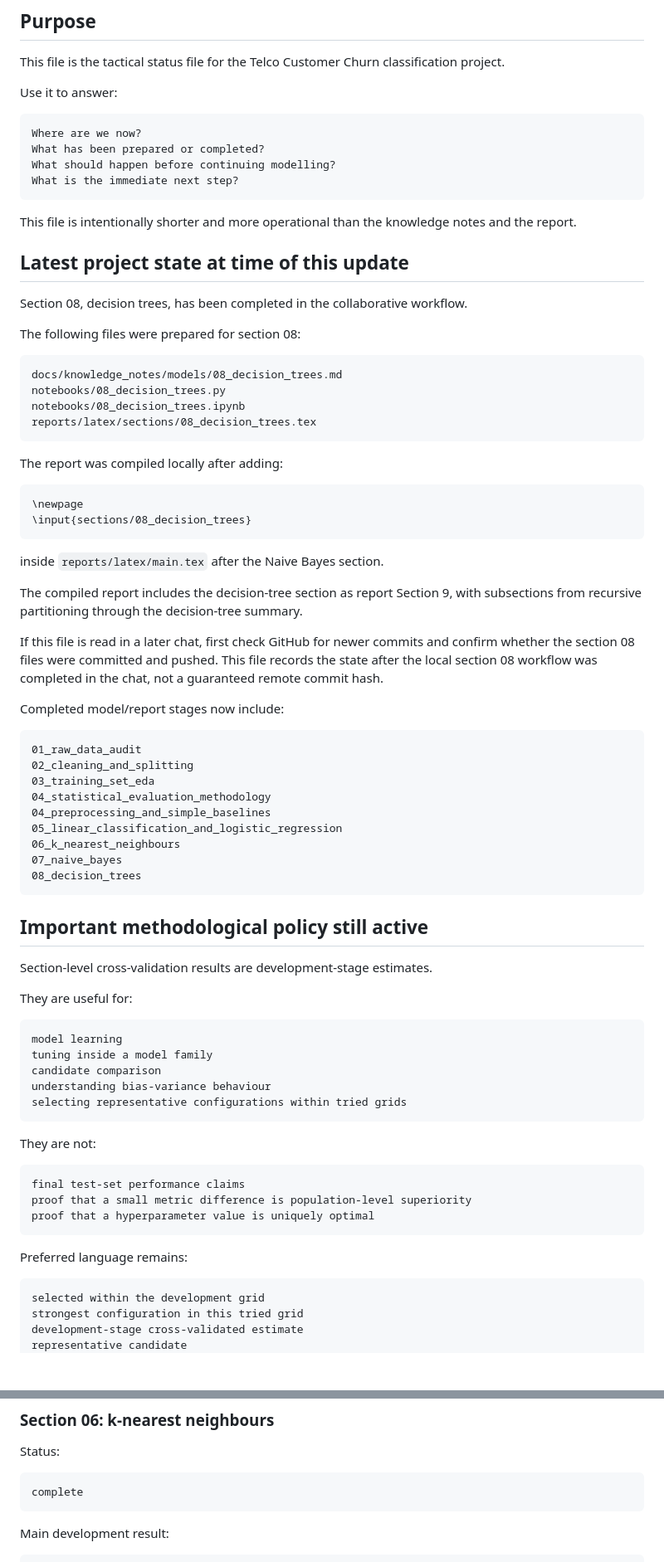
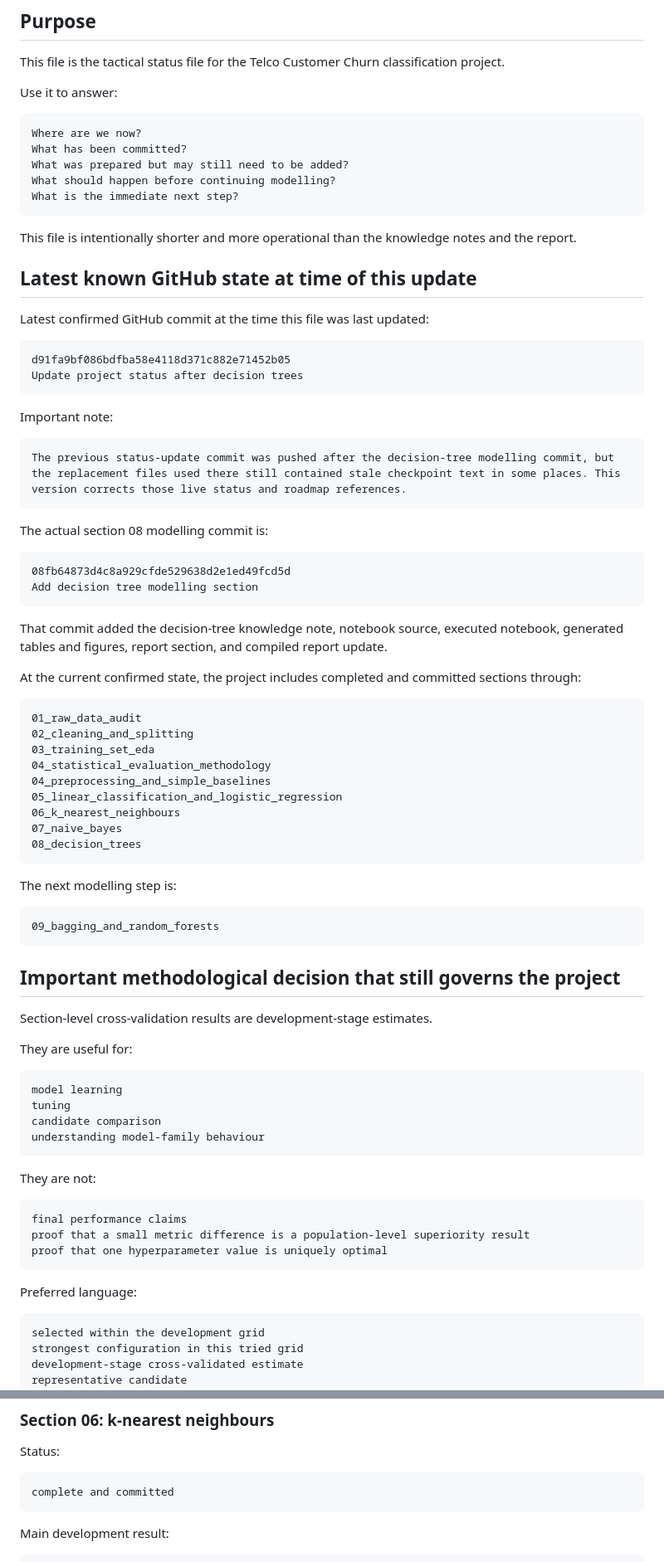
Before and after one commit to shakaarlatief/telco-customer-churn-classification, a Markdown page: docs/knowledge_notes/current_project_status_and_next_actions.md, 2 parts joined by grey strips. Shown at 83% size. Drawn GitHub-style; blank space fills up the shorter version.

````diff
--- a/docs/knowledge_notes/current_project_status_and_next_actions.md
+++ b/docs/knowledge_notes/current_project_status_and_next_actions.md
@@ -8,40 +8,39 @@ Use it to answer:
 
 ```text
 Where are we now?
-What has been prepared or completed?
+What has been committed?
+What was prepared but may still need to be added?
 What should happen before continuing modelling?
 What is the immediate next step?
 ```
 
 This file is intentionally shorter and more operational than the knowledge notes and the report.
 
-## Latest project state at time of this update
+## Latest known GitHub state at time of this update
 
-Section 08, decision trees, has been completed in the collaborative workflow.
-
-The following files were prepared for section 08:
+Latest confirmed GitHub commit at the time this file was last updated:
 
 ```text
-docs/knowledge_notes/models/08_decision_trees.md
-notebooks/08_decision_trees.py
-notebooks/08_decision_trees.ipynb
-reports/latex/sections/08_decision_trees.tex
+d91fa9bf086bdfba58e4118d371c882e71452b05
+Update project status after decision trees
 ```
 
-The report was compiled locally after adding:
+Important note:
 
-```latex
-\newpage
-\input{sections/08_decision_trees}
+```text
+The previous status-update commit was pushed after the decision-tree modelling commit, but the replacement files used there still contained stale checkpoint text in some places. This version corrects those live status and roadmap references.
 ```
 
-inside `reports/latex/main.tex` after the Naive Bayes section.
+The actual section 08 modelling commit is:
 
-The compiled report includes the decision-tree section as report Section 9, with subsections from recursive partitioning through the decision-tree summary.
+```text
+08fb64873d4c8a929cfde529638d2e1ed49fcd5d
+Add decision tree modelling section
+```
 
-If this file is read in a later chat, first check GitHub for newer commits and confirm whether the section 08 files were committed and pushed. This file records the state after the local section 08 workflow was completed in the chat, not a guaranteed remote commit hash.
+That commit added the decision-tree knowledge note, notebook source, executed notebook, generated tables and figures, report section, and compiled report update.
 
-Completed model/report stages now include:
+At the current confirmed state, the project includes completed and committed sections through:
 
 ```text
 01_raw_data_audit
@@ -55,7 +54,13 @@ Completed model/report stages now include:
 08_decision_trees
 ```
 
-## Important methodological policy still active
+The next modelling step is:
+
+```text
+09_bagging_and_random_forests
+```
+
+## Important methodological decision that still governs the project
 
 Section-level cross-validation results are development-stage estimates.
 
@@ -63,21 +68,20 @@ They are useful for:
 
 ```text
 model learning
-tuning inside a model family
+tuning
 candidate comparison
-understanding bias-variance behaviour
-selecting representative configurations within tried grids
+understanding model-family behaviour
 ```
 
 They are not:
 
 ```text
-final test-set performance claims
-proof that a small metric difference is population-level superiority
-proof that a hyperparameter value is uniquely optimal
+final performance claims
+proof that a small metric difference is a population-level superiority result
+proof that one hyperparameter value is uniquely optimal
 ```
 
-Preferred language remains:
+Preferred language:
 
 ```text
 selected within the development grid
@@ -153,7 +166,7 @@ The exact C value should not be overinterpreted because several values are close
 Status:
 
 ```text
-complete
+complete and committed
 ```
 
 Main development result:
````
Also changed, not shown: other parts of docs/knowledge_notes/current_project_status_and_next_actions.md (+78 -72 lines), docs/knowledge_notes/01_model_inventory_and_roadmap.md (+77 -87 lines), 1 other file.
